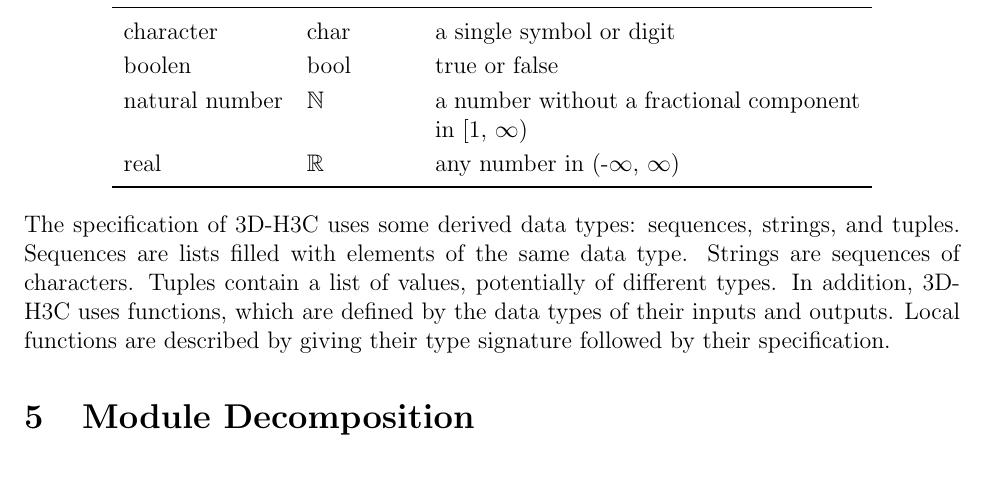
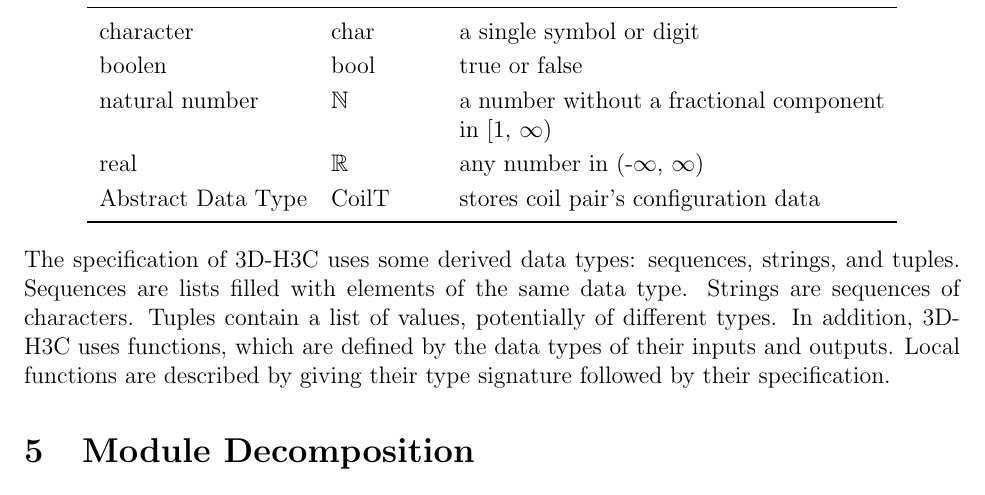
Before and after one commit to rnorouziani/3D-H3C, a LaTeX document (docs/Design/SoftDetailedDes/MIS.tex): part of page 6 of 17, cut so that both start at the same text. Compiled offline with pdfLaTeX.

Commit message:
fix: add CoilT to table of data type. #38

```diff
--- a/docs/Design/SoftDetailedDes/MIS.tex
+++ b/docs/Design/SoftDetailedDes/MIS.tex
@@ -102,6 +102,7 @@ character & char & a single symbol or digit\\
 boolen & bool & true or false \\
 natural number & $\mathbb{N}$ & a number without a fractional component in [1, $\infty$) \\
 real & $\mathbb{R}$ & any number in (-$\infty$, $\infty$)\\
+Abstract Data Type & CoilT & stores coil pair’s configuration data\\
 \bottomrule
 \end{tabular}
 \end{center}
```
Also changed, not shown: docs/Design/SoftDetailedDes/MIS.pdf.
